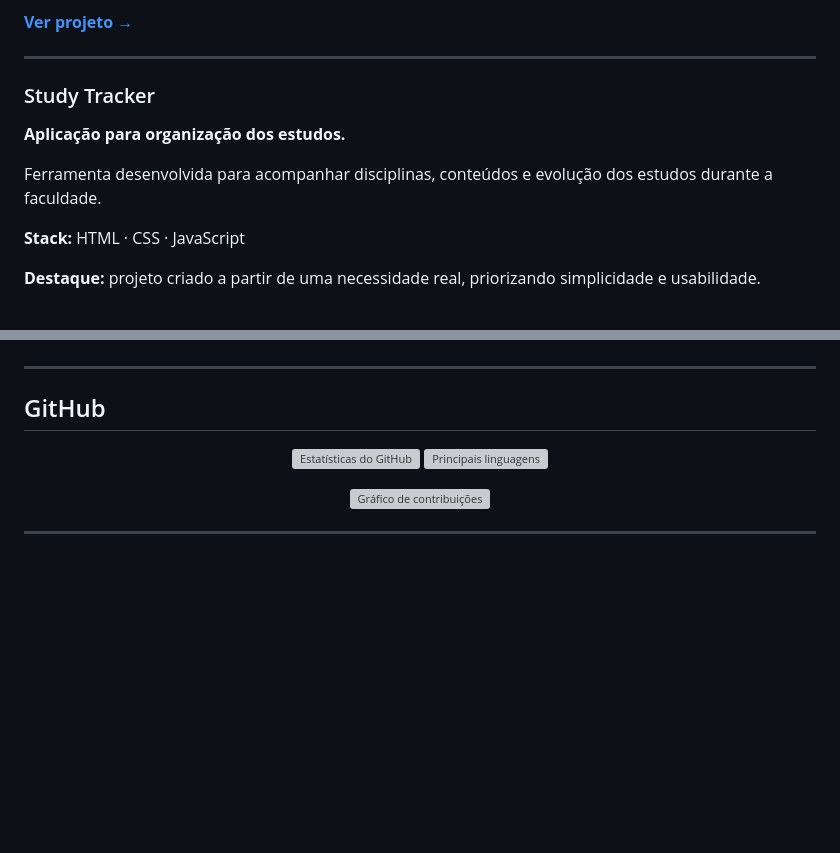
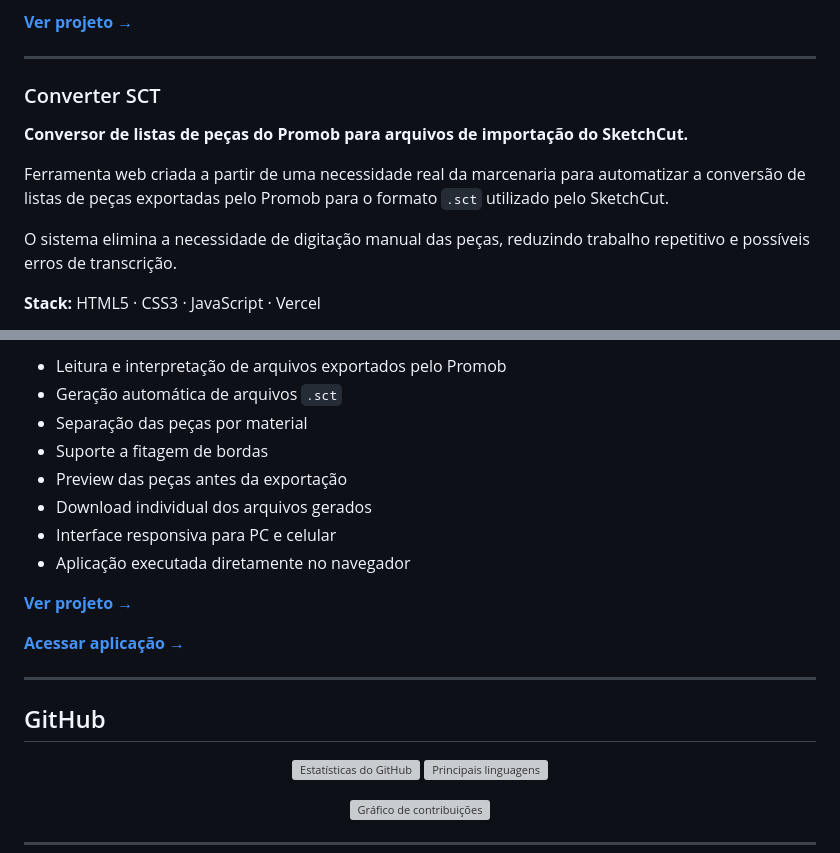
Before and after one commit to henriqueptbd-cell/henriqueptbd-cell.github.io, a Markdown page: README.md, 2 parts joined by grey strips. Rendered like a GitHub page; blank space fills up the shorter version; grey boxes are pictures that could not be loaded.

Commit message:
Atualizar o README.md

```diff
--- a/README.md
+++ b/README.md
@@ -147,13 +147,13 @@ Aplicação desenvolvida para permitir que usuários pratiquem questões de Port
 
 ---
 
-### Study Tracker
+### Converter SCT
 
-**Aplicação para organização dos estudos.**
+**Conversor de listas de peças do Promob para arquivos de importação do SketchCut.**
 
-Ferramenta desenvolvida para acompanhar disciplinas, conteúdos e evolução dos estudos durante a faculdade.
+Ferramenta web criada a partir de uma necessidade real da marcenaria para automatizar a conversão de listas de peças exportadas pelo Promob para o formato `.sct` utilizado pelo SketchCut.
 
-**Stack:** HTML · CSS · JavaScript
+O sistema elimina a necessidade de digitação manual das peças, reduzindo trabalho repetitivo e possíveis erros de transcrição.
 
-**Destaque:** projeto criado a partir de uma necessidade real, priorizando simplicidade e usabilidade.
+**Stack:** HTML5 · CSS3 · JavaScript · Vercel
 
@@ -161,4 +161,16 @@ Ferramenta desenvolvida para acompanhar disciplinas, conteúdos e evolução dos
 
+- Leitura e interpretação de arquivos exportados pelo Promob
+- Geração automática de arquivos `.sct`
+- Separação das peças por material
+- Suporte a fitagem de bordas
+- Preview das peças antes da exportação
+- Download individual dos arquivos gerados
+- Interface responsiva para PC e celular
+- Aplicação executada diretamente no navegador
+
+[**Ver projeto →**](https://github.com/henriqueptbd-cell/converter-sct)
+
+[**Acessar aplicação →**](https://converter-sct.vercel.app/)
 
 ---
 
```
Also changed, not shown: other parts of README.md (+1 -1 lines).
